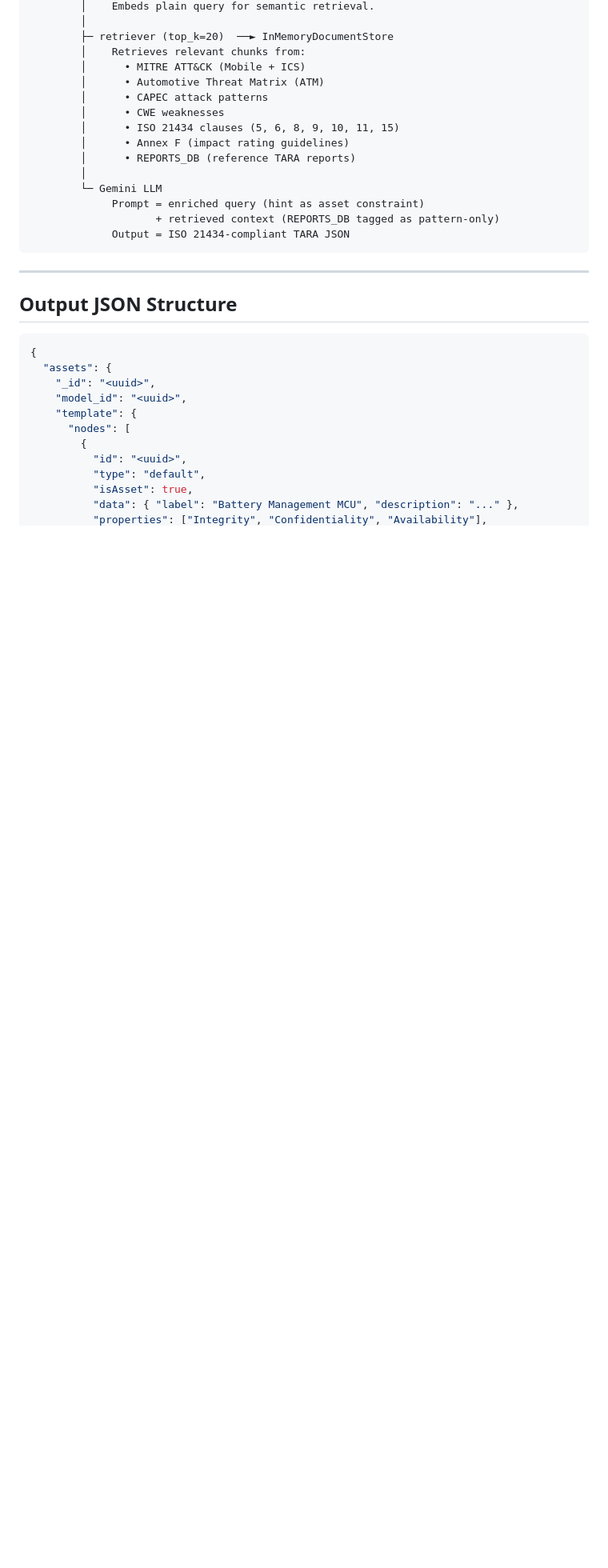
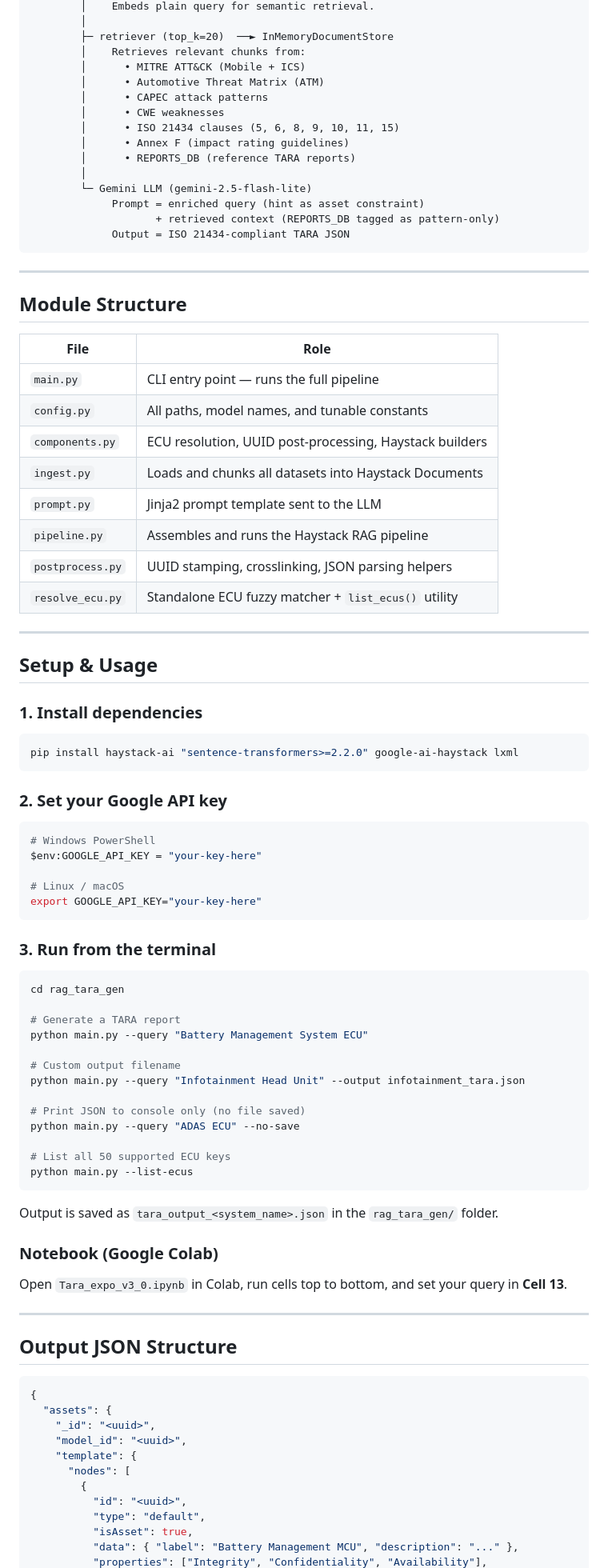
Before and after one commit to RoystonV/rag_fucy_test, a Markdown page: rag_tara_gen/README.md, the part around one of its changes. Shown at 80% size. Drawn GitHub-style; blank space fills up the shorter version.

Commit message:
update README for v3 modular .py structure

````diff
--- a/rag_tara_gen/README.md
+++ b/rag_tara_gen/README.md
@@ -28,11 +28,66 @@ user_query ("Battery Management System ECU")
         │      • Annex F (impact rating guidelines)
         │      • REPORTS_DB (reference TARA reports)
         │
-        └─ Gemini LLM
+        └─ Gemini LLM (gemini-2.5-flash-lite)
              Prompt = enriched query (hint as asset constraint)
                     + retrieved context (REPORTS_DB tagged as pattern-only)
              Output = ISO 21434-compliant TARA JSON
 ```
+
+---
+
+## Module Structure
+
+| File | Role |
+|------|------|
+| `main.py` | CLI entry point — runs the full pipeline |
+| `config.py` | All paths, model names, and tunable constants |
+| `components.py` | ECU resolution, UUID post-processing, Haystack builders |
+| `ingest.py` | Loads and chunks all datasets into Haystack Documents |
+| `prompt.py` | Jinja2 prompt template sent to the LLM |
+| `pipeline.py` | Assembles and runs the Haystack RAG pipeline |
+| `postprocess.py` | UUID stamping, crosslinking, JSON parsing helpers |
+| `resolve_ecu.py` | Standalone ECU fuzzy matcher + `list_ecus()` utility |
+
+---
+
+## Setup & Usage
+
+### 1. Install dependencies
+```bash
+pip install haystack-ai "sentence-transformers>=2.2.0" google-ai-haystack lxml
+```
+
+### 2. Set your Google API key
+```powershell
+# Windows PowerShell
+$env:GOOGLE_API_KEY = "your-key-here"
+
+# Linux / macOS
+export GOOGLE_API_KEY="your-key-here"
+```
+
+### 3. Run from the terminal
+```bash
+cd rag_tara_gen
+
+# Generate a TARA report
+python main.py --query "Battery Management System ECU"
+
+# Custom output filename
+python main.py --query "Infotainment Head Unit" --output infotainment_tara.json
+
+# Print JSON to console only (no file saved)
+python main.py --query "ADAS ECU" --no-save
+
+# List all 50 supported ECU keys
+python main.py --list-ecus
+```
+
+Output is saved as `tara_output_<system_name>.json` in the `rag_tara_gen/` folder.
+
+### Notebook (Google Colab)
+Open `Tara_expo_v3_0.ipynb` in Colab, run cells top to bottom, and set your query in **Cell 13**.
 
 ---
 
````
Also changed, not shown: other parts of rag_tara_gen/README.md (+7 -49 lines).
